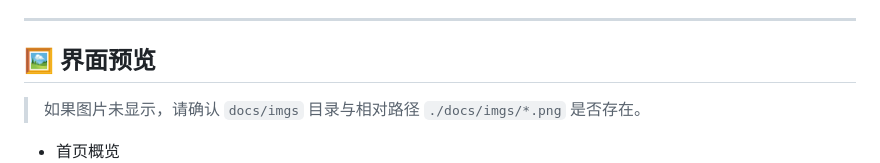
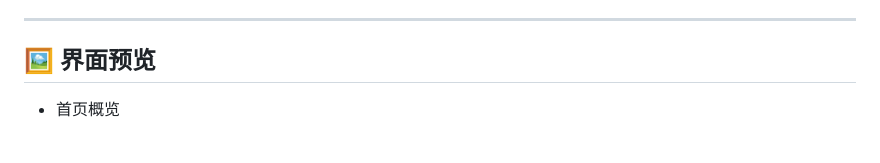
Before and after one commit to Shane-u/ShaneShark, a Markdown page: README.md, the part around the change. Rendered like a GitHub page; blank space fills up the shorter version.

Commit message:
Update README to clarify image display requirements
- Removed redundant note regarding image display confirmation in the README file, streamlining the content for better clarity.
- This change enhances the user experience by providing a more concise and focused documentation.

```diff
--- a/README.md
+++ b/README.md
@@ -55,8 +55,6 @@
 ---
 
 ## 🖼️ 界面预览
-
-> 如果图片未显示，请确认 `docs/imgs` 目录与相对路径 `./docs/imgs/*.png` 是否存在。
 
 - 首页概览
   ![首页](./docs/imgs/homepage.png)
```
